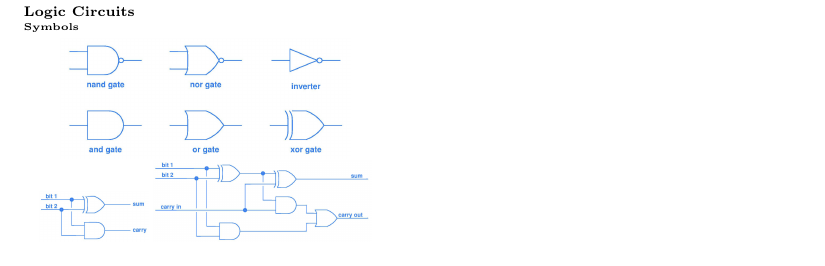
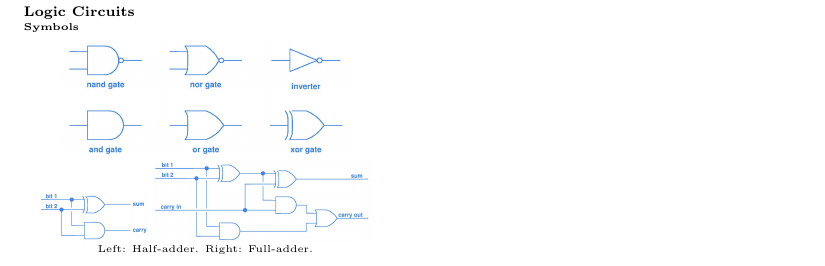
Before and after one commit to mac-egirls/oscs, a LaTeX document (COMPSCI-2GA3/2ga3-midterm.tex): part of the page, cut so that both start at the same text. Compiled offline with pdfLaTeX.

Commit message:
add caption

```diff
--- a/COMPSCI-2GA3/2ga3-midterm.tex
+++ b/COMPSCI-2GA3/2ga3-midterm.tex
@@ -106,6 +106,7 @@
 		\includegraphics[width=.8\linewidth]{logic-gates.png}
 		\includegraphics[width=.3\linewidth]{half-adder.png}
 		\includegraphics[width=.6\linewidth]{full-adder.png}
+		Left: Half-adder. Right: Full-adder.
 	\end{center}
 
 
```
